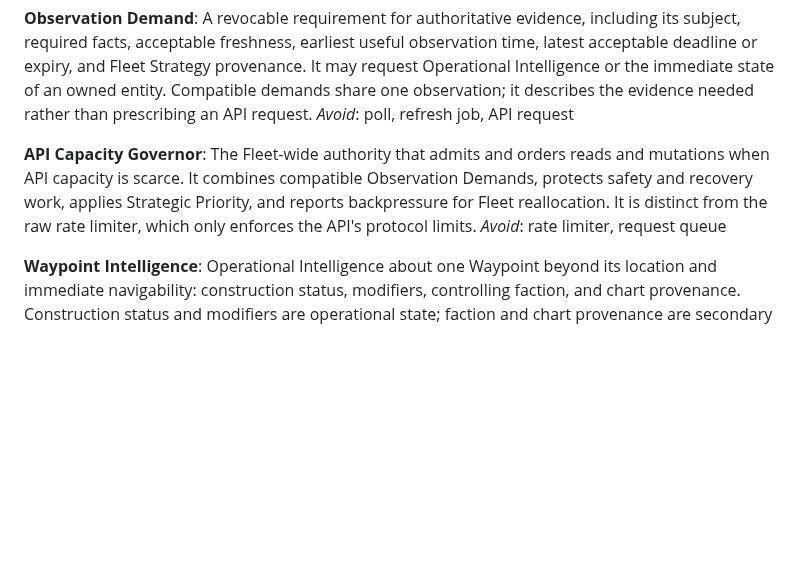
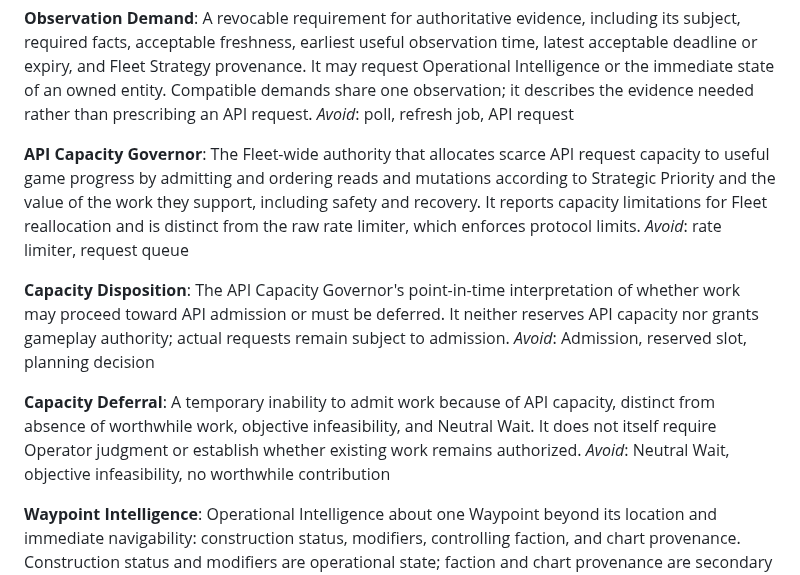
Before and after one commit to bturney/spacetraders, a Markdown page: GLOSSARY.md, the part around the change. Drawn GitHub-style; blank space fills up the shorter version.

Commit message:
update glossary

```diff
--- a/GLOSSARY.md
+++ b/GLOSSARY.md
@@ -62,8 +62,16 @@ A revocable requirement for authoritative evidence, including its subject, requi
 _Avoid_: poll, refresh job, API request
 
 **API Capacity Governor**:
-The Fleet-wide authority that admits and orders reads and mutations when API capacity is scarce. It combines compatible Observation Demands, protects safety and recovery work, applies Strategic Priority, and reports backpressure for Fleet reallocation. It is distinct from the raw rate limiter, which only enforces the API's protocol limits.
+The Fleet-wide authority that allocates scarce API request capacity to useful game progress by admitting and ordering reads and mutations according to Strategic Priority and the value of the work they support, including safety and recovery. It reports capacity limitations for Fleet reallocation and is distinct from the raw rate limiter, which enforces protocol limits.
 _Avoid_: rate limiter, request queue
+
+**Capacity Disposition**:
+The API Capacity Governor's point-in-time interpretation of whether work may proceed toward API admission or must be deferred. It neither reserves API capacity nor grants gameplay authority; actual requests remain subject to admission.
+_Avoid_: Admission, reserved slot, planning decision
+
+**Capacity Deferral**:
+A temporary inability to admit work because of API capacity, distinct from absence of worthwhile work, objective infeasibility, and Neutral Wait. It does not itself require Operator judgment or establish whether existing work remains authorized.
+_Avoid_: Neutral Wait, objective infeasibility, no worthwhile contribution
 
 **Waypoint Intelligence**:
 Operational Intelligence about one Waypoint beyond its location and immediate navigability: construction status, modifiers, controlling faction, and chart provenance. Construction status and modifiers are operational state; faction and chart provenance are secondary context.
```
